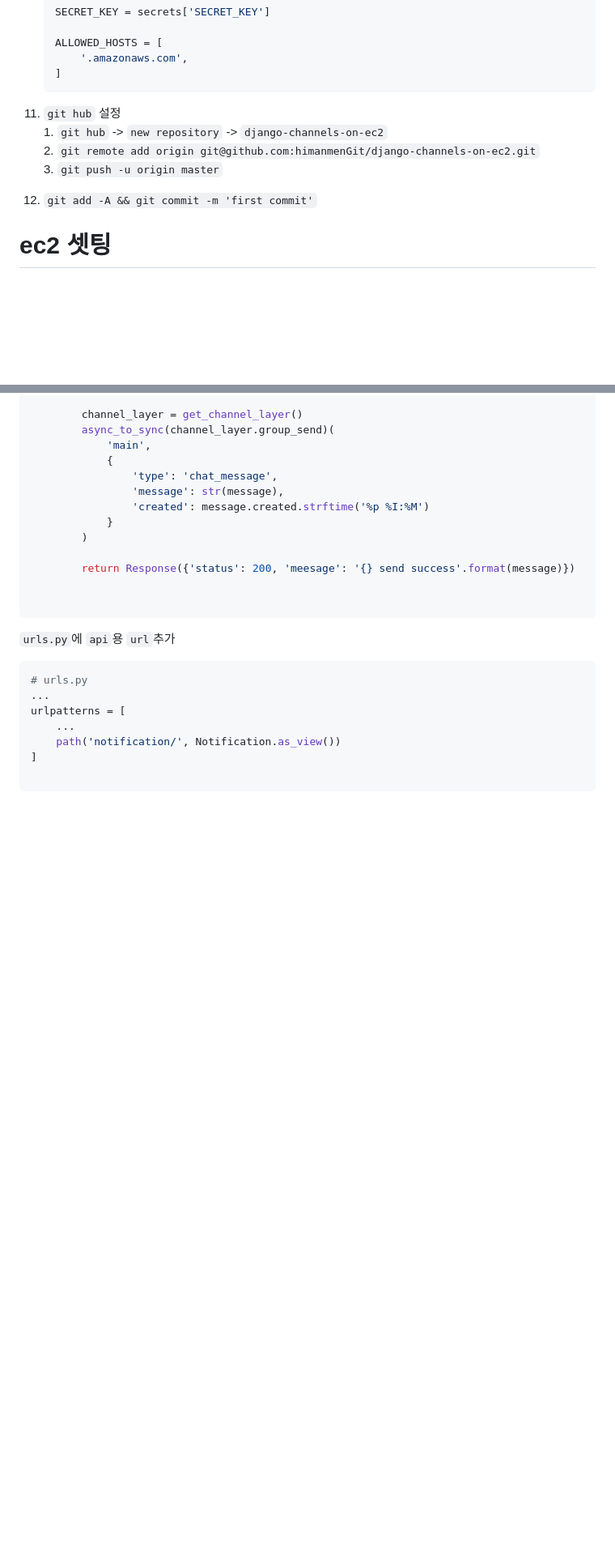
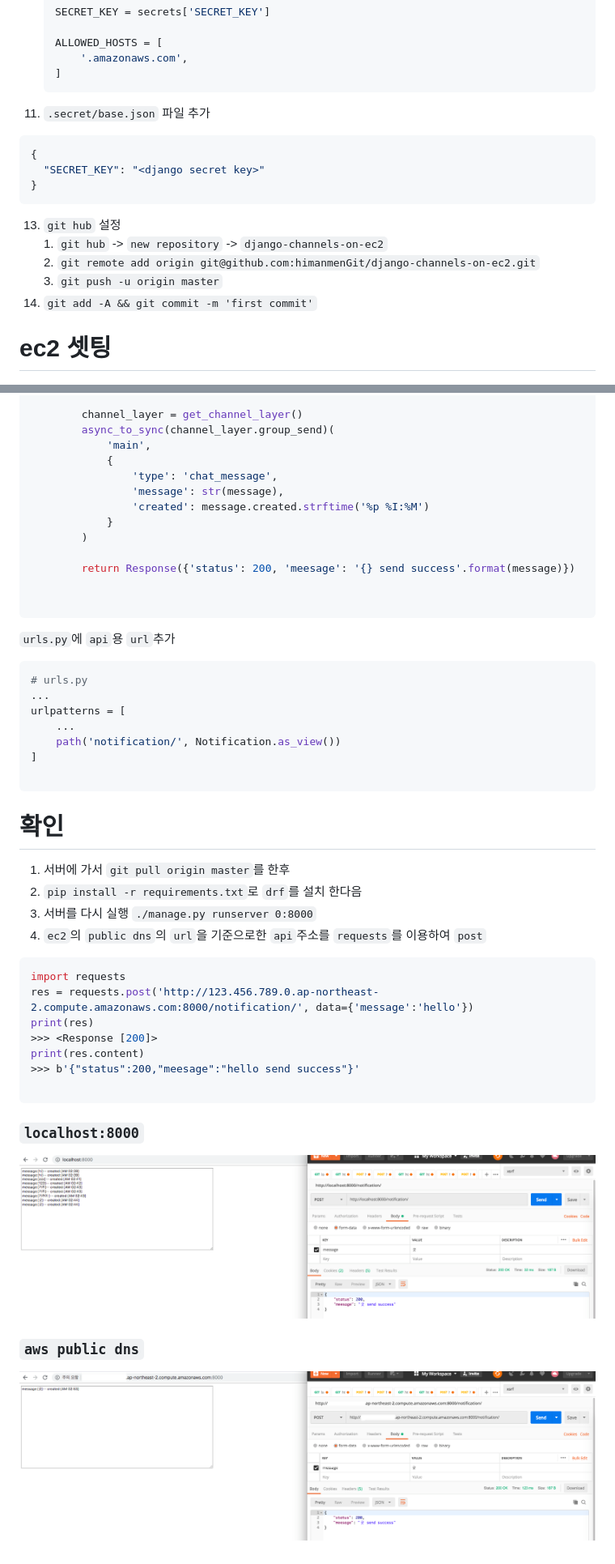
Before and after one commit to himanmenGit/django-channels-on-ec2, a Markdown page: README.md, 2 parts joined by grey strips. Shown: that part at 81% size. Drawn GitHub-style; pictures changed too: asset/django-channels-local.png (added), asset/django-channels-production.png (added); blank space fills up the shorter version.

Commit message:
서버 확인 완료

````diff
--- a/README.md
+++ b/README.md
@@ -31,12 +31,18 @@
         '.amazonaws.com',
     ]
     ```
+12. `.secret/base.json` 파일 추가
+```json
+{
+  "SECRET_KEY": "<django secret key>"
+}
+```
 
-12. `git hub` 설정
+13. `git hub` 설정
         1. `git hub` -> `new repository` -> `django-channels-on-ec2`
         2. `git remote add origin git@github.com:himanmenGit/django-channels-on-ec2.git`
         3. `git push -u origin master`
-13. `git add -A && git commit -m 'first commit'`
+14. `git add -A && git commit -m 'first commit'`
 
 # ec2 셋팅
 1. `ec2 instance 생성`
@@ -416,3 +422,23 @@ urlpatterns = [
 ]
 
 ```
+
+# 확인
+1. 서버에 가서 `git pull origin master`를 한후
+2. `pip install -r requirements.txt`로 `drf`를 설치 한다음
+3. 서버를 다시 실행 `./manage.py runserver 0:8000`
+4. `ec2`의 `public dns`의 `url`을 기준으로한 `api`주소를 `requests`를 이용하여 `post`
+```python
+import requests
+res = requests.post('http://123.456.789.0.ap-northeast-2.compute.amazonaws.com:8000/notification/', data={'message':'hello'})
+print(res)
+>>> <Response [200]>
+print(res.content)
+>>> b'{"status":200,"meesage":"hello send success"}'
+
+```
+### `localhost:8000`
+![](asset/django-channels-local.png)
+
+### `aws public dns`
+![](asset/django-channels-production.png)
````
Also changed, not shown: other parts of README.md (+6 -6 lines), asset/django-channels-tmux.png (added).
